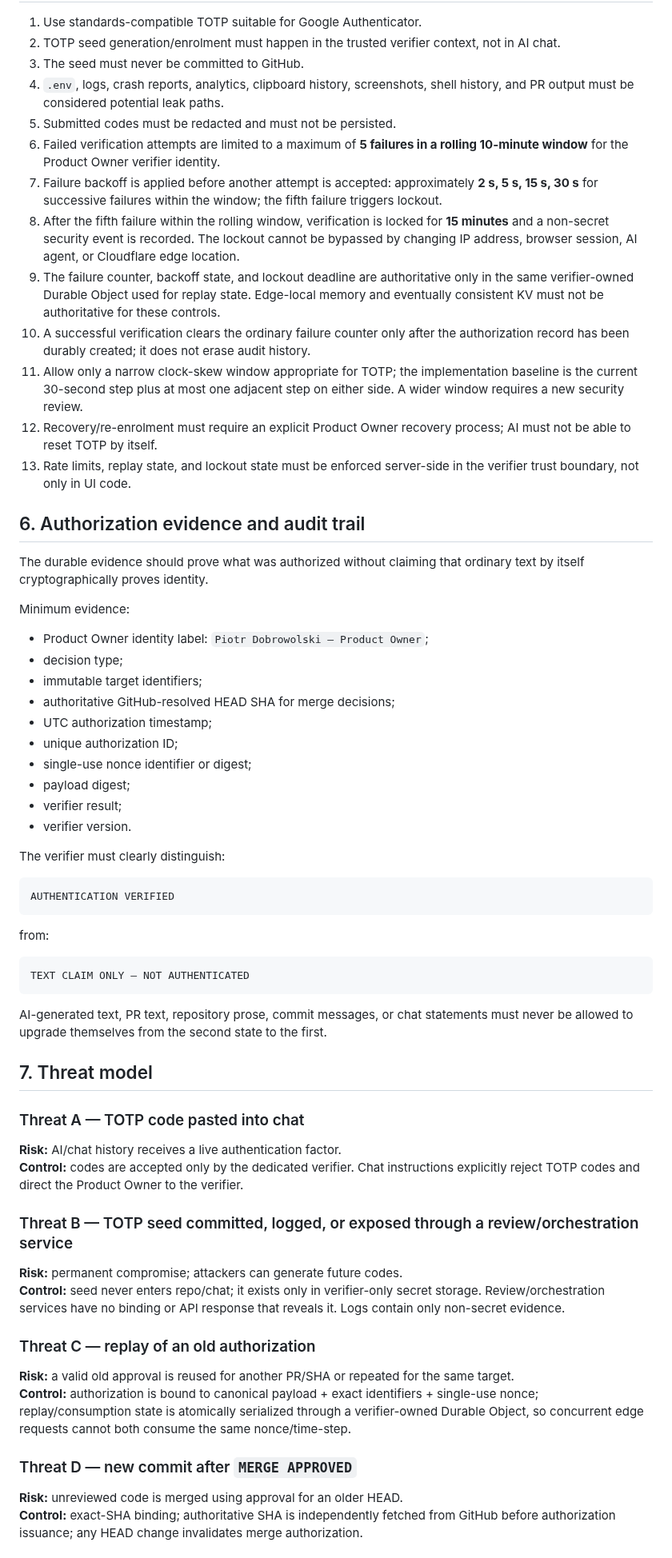
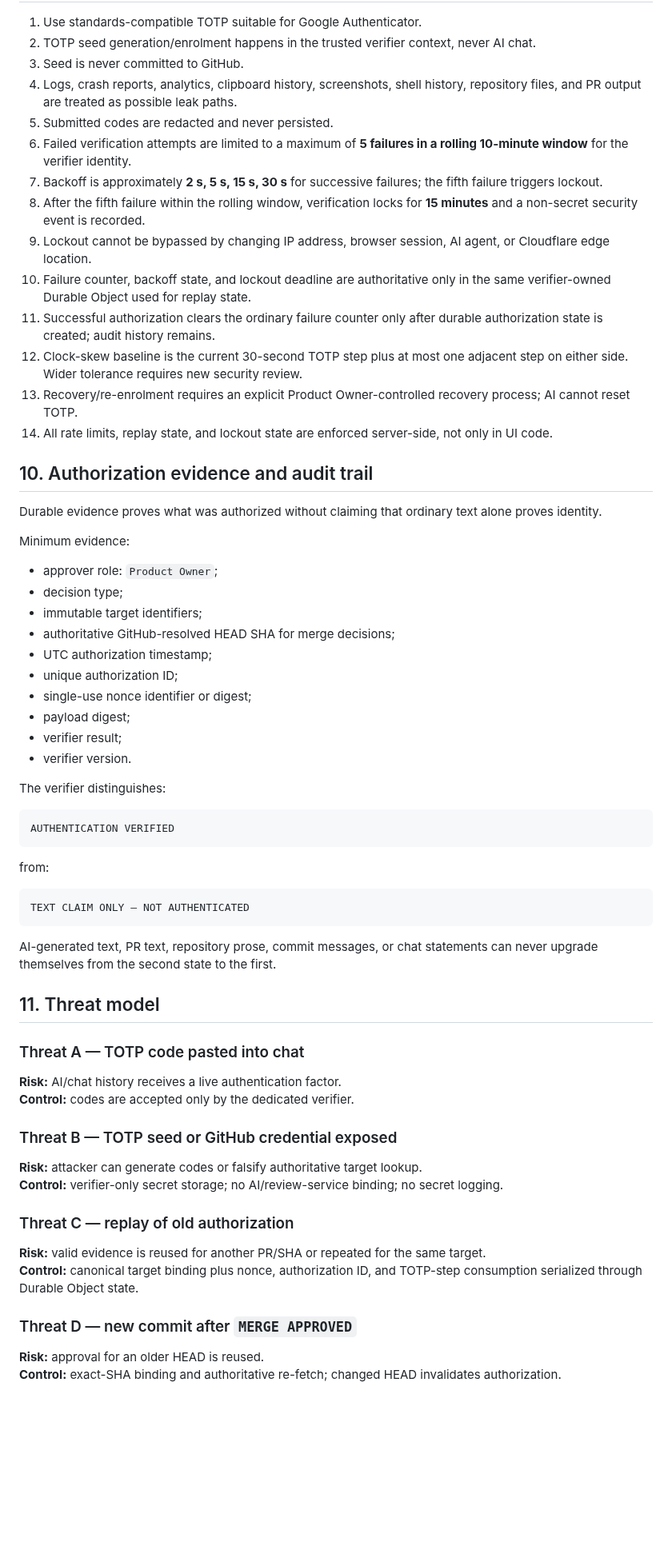
Before and after one commit to woodflow-app/WoodFlow, a Markdown page: docs/security/PRODUCT_OWNER_TOTP_AUTH_DESIGN.md, the part around one of its changes. Shown at 80% size. GitHub-like rendering; blank space fills up the shorter version.

````diff
--- a/docs/security/PRODUCT_OWNER_TOTP_AUTH_DESIGN.md
+++ b/docs/security/PRODUCT_OWNER_TOTP_AUTH_DESIGN.md
@@ -203,25 +251,26 @@ The changed HEAD must undergo the required independent verification before a new
 
 1. Use standards-compatible TOTP suitable for Google Authenticator.
-2. TOTP seed generation/enrolment must happen in the trusted verifier context, not in AI chat.
-3. The seed must never be committed to GitHub.
-4. `.env`, logs, crash reports, analytics, clipboard history, screenshots, shell history, and PR output must be considered potential leak paths.
-5. Submitted codes must be redacted and must not be persisted.
-6. Failed verification attempts are limited to a maximum of **5 failures in a rolling 10-minute window** for the Product Owner verifier identity.
-7. Failure backoff is applied before another attempt is accepted: approximately **2 s, 5 s, 15 s, 30 s** for successive failures within the window; the fifth failure triggers lockout.
-8. After the fifth failure within the rolling window, verification is locked for **15 minutes** and a non-secret security event is recorded. The lockout cannot be bypassed by changing IP address, browser session, AI agent, or Cloudflare edge location.
-9. The failure counter, backoff state, and lockout deadline are authoritative only in the same verifier-owned Durable Object used for replay state. Edge-local memory and eventually consistent KV must not be authoritative for these controls.
-10. A successful verification clears the ordinary failure counter only after the authorization record has been durably created; it does not erase audit history.
-11. Allow only a narrow clock-skew window appropriate for TOTP; the implementation baseline is the current 30-second step plus at most one adjacent step on either side. A wider window requires a new security review.
-12. Recovery/re-enrolment must require an explicit Product Owner recovery process; AI must not be able to reset TOTP by itself.
-13. Rate limits, replay state, and lockout state must be enforced server-side in the verifier trust boundary, not only in UI code.
+2. TOTP seed generation/enrolment happens in the trusted verifier context, never AI chat.
+3. Seed is never committed to GitHub.
+4. Logs, crash reports, analytics, clipboard history, screenshots, shell history, repository files, and PR output are treated as possible leak paths.
+5. Submitted codes are redacted and never persisted.
+6. Failed verification attempts are limited to a maximum of **5 failures in a rolling 10-minute window** for the verifier identity.
+7. Backoff is approximately **2 s, 5 s, 15 s, 30 s** for successive failures; the fifth failure triggers lockout.
+8. After the fifth failure within the rolling window, verification locks for **15 minutes** and a non-secret security event is recorded.
+9. Lockout cannot be bypassed by changing IP address, browser session, AI agent, or Cloudflare edge location.
+10. Failure counter, backoff state, and lockout deadline are authoritative only in the same verifier-owned Durable Object used for replay state.
+11. Successful authorization clears the ordinary failure counter only after durable authorization state is created; audit history remains.
+12. Clock-skew baseline is the current 30-second TOTP step plus at most one adjacent step on either side. Wider tolerance requires new security review.
+13. Recovery/re-enrolment requires an explicit Product Owner-controlled recovery process; AI cannot reset TOTP.
+14. All rate limits, replay state, and lockout state are enforced server-side, not only in UI code.
 
-## 6. Authorization evidence and audit trail
+## 10. Authorization evidence and audit trail
 
-The durable evidence should prove what was authorized without claiming that ordinary text by itself cryptographically proves identity.
+Durable evidence proves what was authorized without claiming that ordinary text alone proves identity.
 
 Minimum evidence:
 
-- Product Owner identity label: `Piotr Dobrowolski — Product Owner`;
+- approver role: `Product Owner`;
 - decision type;
 - immutable target identifiers;
 - authoritative GitHub-resolved HEAD SHA for merge decisions;
@@ -232,7 +281,7 @@ Minimum evidence:
 - verifier result;
 - verifier version.
 
-The verifier must clearly distinguish:
+The verifier distinguishes:
 
 ```text
 AUTHENTICATION VERIFIED
@@ -244,23 +293,23 @@ from:
 TEXT CLAIM ONLY — NOT AUTHENTICATED
 ```
 
-AI-generated text, PR text, repository prose, commit messages, or chat statements must never be allowed to upgrade themselves from the second state to the first.
+AI-generated text, PR text, repository prose, commit messages, or chat statements can never upgrade themselves from the second state to the first.
 
-## 7. Threat model
+## 11. Threat model
 
 ### Threat A — TOTP code pasted into chat
 **Risk:** AI/chat history receives a live authentication factor.
-**Control:** codes are accepted only by the dedicated verifier. Chat instructions explicitly reject TOTP codes and direct the Product Owner to the verifier.
+**Control:** codes are accepted only by the dedicated verifier.
 
-### Threat B — TOTP seed committed, logged, or exposed through a review/orchestration service
-**Risk:** permanent compromise; attackers can generate future codes.
-**Control:** seed never enters repo/chat; it exists only in verifier-only secret storage. Review/orchestration services have no binding or API response that reveals it. Logs contain only non-secret evidence.
+### Threat B — TOTP seed or GitHub credential exposed
+**Risk:** attacker can generate codes or falsify authoritative target lookup.
+**Control:** verifier-only secret storage; no AI/review-service binding; no secret logging.
 
-### Threat C — replay of an old authorization
-**Risk:** a valid old approval is reused for another PR/SHA or repeated for the same target.
-**Control:** authorization is bound to canonical payload + exact identifiers + single-use nonce; replay/consumption state is atomically serialized through a verifier-owned Durable Object, so concurrent edge requests cannot both consume the same nonce/time-step.
+### Threat C — replay of old authorization
+**Risk:** valid evidence is reused for another PR/SHA or repeated for the same target.
+**Control:** canonical target binding plus nonce, authorization ID, and TOTP-step consumption serialized through Durable Object state.
 
 ### Threat D — new commit after `MERGE APPROVED`
-**Risk:** unreviewed code is merged using approval for an older HEAD.
-**Control:** exact-SHA binding; authoritative SHA is independently fetched from GitHub before authorization issuance; any HEAD change invalidates merge authorization.
+**Risk:** approval for an older HEAD is reused.
+**Control:** exact-SHA binding and authoritative re-fetch; changed HEAD invalidates authorization.
 
````
Also changed, not shown: other parts of docs/security/PRODUCT_OWNER_TOTP_AUTH_DESIGN.md (+202 -153 lines).
